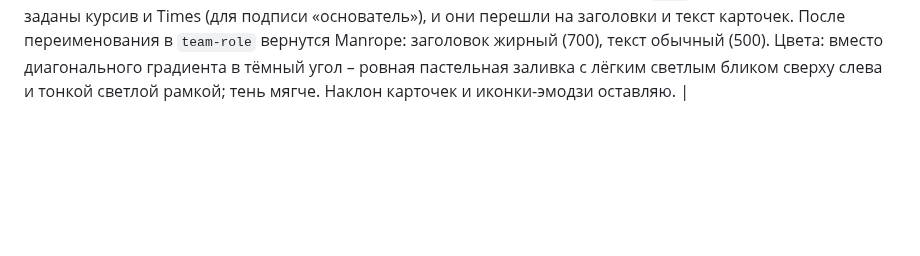
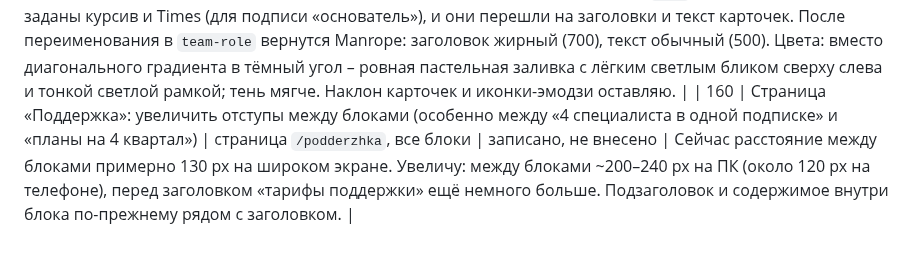
Before and after one commit to nikolaevdesign1/doska, a Markdown page: ПРАВКИ.md, the part around the change. Drawn GitHub-style; blank space fills up the shorter version.

Commit message:
Правка 160: отступы между блоками поддержки (только запись)
Co-Authored-By: Claude Sonnet 5.5 <noreply@anthropic.com>
Claude-Session: https://claude.ai/code/session_01Uautk3qx7R2iW8qtg96AsK

```diff
--- a/ПРАВКИ.md
+++ b/ПРАВКИ.md
@@ -161,3 +161,4 @@
 | 157 | Меню в шапке всегда строго по центру страницы | шапка всех страниц | записано, не внесено | Причина: шапка устроена как «логотип – меню – кнопка» с равными промежутками, поэтому при длинном логотипе (страница «Поддержка», «ДОСКА.ПОДДЕРЖКА») меню смещается вправо от центра. Исправление: трёхколоночная сетка (логотип слева, меню ровно по центру, кнопка справа), центр меню не зависит от ширины логотипа и кнопки. На телефоне меню (кнопка «меню») остаётся справа, как сейчас. |
 | 158 | Ошибка на странице «Контакты»: подпись «основатель» оказалась в огромной белой плашке | блок с фото основателя | записано, не внесено (ошибка уже на сайте) | Причина: при добавлении блока «4 специалиста в одной подписке» я назвала карточки ролей классом `role`, а такой же класс уже был у подписи «основатель». Стили карточек (фон, высота 190 px, скругления) попали и на подпись. Исправление: переименую карточки на странице «Поддержка» в `team-role`, подпись «основатель» вернётся к прежнему виду. Других совпадений названий классов проверю по всему CSS. |
 | 159 | Карточки ролей на странице «Поддержка»: поставить шрифты сайта (Manrope), поправить цветовой градиент – «затемнение» справа и снизу выглядит грязно | блок «дизайнер, разработчик, маркетолог и копирайтер в одной подписке» | записано, не внесено | Причина шрифтов та же, что в 158: карточки названы `role`, а у этого класса уже заданы курсив и Times (для подписи «основатель»), и они перешли на заголовки и текст карточек. После переименования в `team-role` вернутся Manrope: заголовок жирный (700), текст обычный (500). Цвета: вместо диагонального градиента в тёмный угол – ровная пастельная заливка с лёгким светлым бликом сверху слева и тонкой светлой рамкой; тень мягче. Наклон карточек и иконки-эмодзи оставляю. |
+| 160 | Страница «Поддержка»: увеличить отступы между блоками (особенно между «4 специалиста в одной подписке» и «планы на 4 квартал») | страница `/podderzhka`, все блоки | записано, не внесено | Сейчас расстояние между блоками примерно 130 px на широком экране. Увеличу: между блоками ~200–240 px на ПК (около 120 px на телефоне), перед заголовком «тарифы поддержки» ещё немного больше. Подзаголовок и содержимое внутри блока по-прежнему рядом с заголовком. |
```
